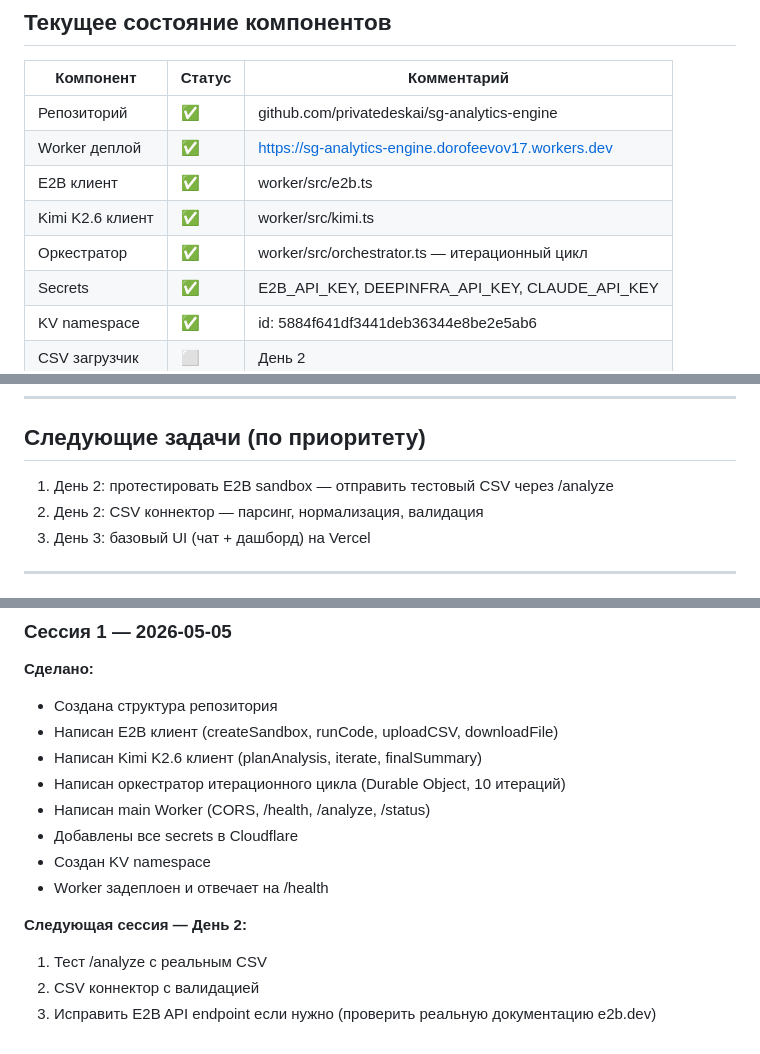
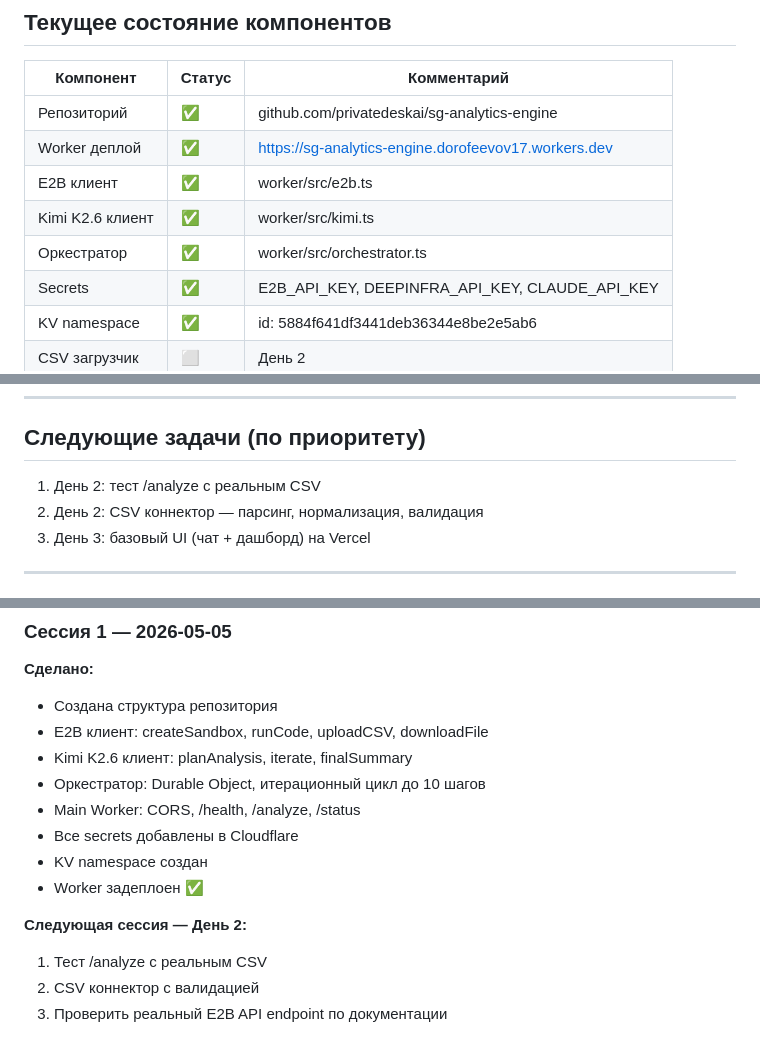
Before and after one commit to privatedeskai/sg-analytics-engine, a Markdown page: PROJECT_STATUS.md, 3 parts joined by grey strips. Drawn GitHub-style.

```diff
--- a/PROJECT_STATUS.md
+++ b/PROJECT_STATUS.md
@@ -40,7 +40,7 @@ git add . ; git commit -m "checkpoint: [описание]" ; git push
 | Worker деплой | ✅ | https://sg-analytics-engine.dorofeevov17.workers.dev |
 | E2B клиент | ✅ | worker/src/e2b.ts |
 | Kimi K2.6 клиент | ✅ | worker/src/kimi.ts |
-| Оркестратор | ✅ | worker/src/orchestrator.ts — итерационный цикл |
+| Оркестратор | ✅ | worker/src/orchestrator.ts |
 | Secrets | ✅ | E2B_API_KEY, DEEPINFRA_API_KEY, CLAUDE_API_KEY |
 | KV namespace | ✅ | id: 5884f641df3441deb36344e8be2e5ab6 |
 | CSV загрузчик | ⬜ | День 2 |
@@ -60,7 +60,7 @@ git add . ; git commit -m "checkpoint: [описание]" ; git push
 ---
 
 ## Следующие задачи (по приоритету)
-1. День 2: протестировать E2B sandbox — отправить тестовый CSV через /analyze
+1. День 2: тест /analyze с реальным CSV
 2. День 2: CSV коннектор — парсинг, нормализация, валидация
 3. День 3: базовый UI (чат + дашборд) на Vercel
 
@@ -74,15 +74,15 @@ git add . ; git commit -m "checkpoint: [описание]" ; git push
 ### Сессия 1 — 2026-05-05
 **Сделано:**
 - Создана структура репозитория
-- Написан E2B клиент (createSandbox, runCode, uploadCSV, downloadFile)
-- Написан Kimi K2.6 клиент (planAnalysis, iterate, finalSummary)
-- Написан оркестратор итерационного цикла (Durable Object, 10 итераций)
-- Написан main Worker (CORS, /health, /analyze, /status)
-- Добавлены все secrets в Cloudflare
-- Создан KV namespace
-- Worker задеплоен и отвечает на /health
+- E2B клиент: createSandbox, runCode, uploadCSV, downloadFile
+- Kimi K2.6 клиент: planAnalysis, iterate, finalSummary
+- Оркестратор: Durable Object, итерационный цикл до 10 шагов
+- Main Worker: CORS, /health, /analyze, /status
+- Все secrets добавлены в Cloudflare
+- KV namespace создан
+- Worker задеплоен ✅
 
 **Следующая сессия — День 2:**
 1. Тест /analyze с реальным CSV
 2. CSV коннектор с валидацией
-3. Исправить E2B API endpoint если нужно (проверить реальную документацию e2b.dev)
+3. Проверить реальный E2B API endpoint по документации
```
